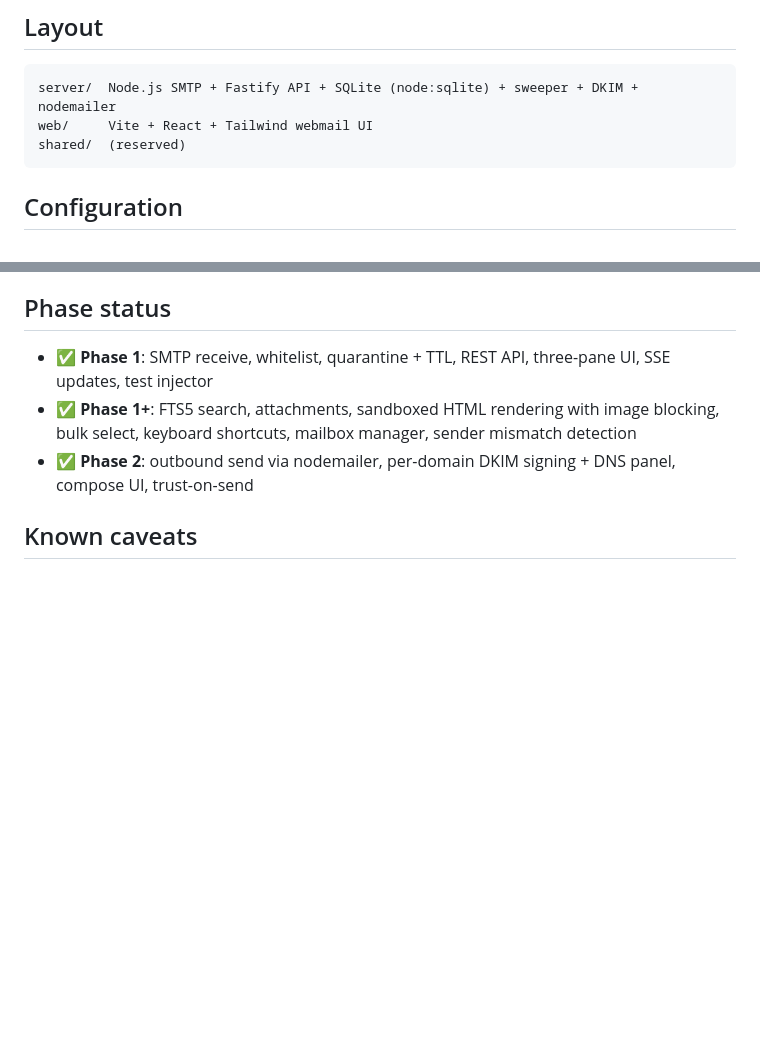
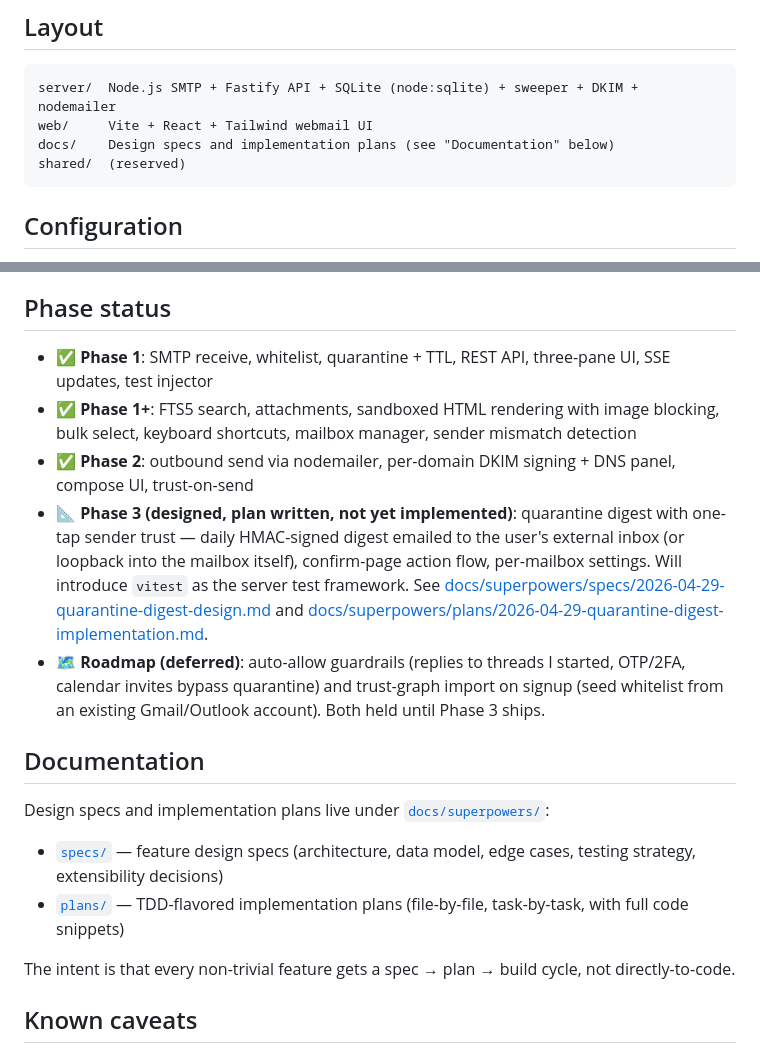
Before and after one commit to spayyavula/zerospam, a Markdown page: README.md, 2 parts joined by grey strips. Drawn GitHub-style; blank space fills up the shorter version.

Commit message:
docs(readme): note Phase 3 (digest) design + implementation plan
Honest about implementation status — feature is designed and
planned, not yet built. Adds a Documentation section pointing at
docs/superpowers/{specs,plans}/ so the spec/plan workflow is
discoverable.

Co-Authored-By: Claude Opus 4.7 (1M context) <noreply@anthropic.com>

````diff
--- a/README.md
+++ b/README.md
@@ -59,6 +59,7 @@ Click **Compose** in the sidebar to send a DKIM-signed message back to yourself
 ```
 server/  Node.js SMTP + Fastify API + SQLite (node:sqlite) + sweeper + DKIM + nodemailer
 web/     Vite + React + Tailwind webmail UI
+docs/    Design specs and implementation plans (see "Documentation" below)
 shared/  (reserved)
 ```
 
@@ -129,6 +130,17 @@ Verify each: `dig MX yourdomain.com`, `dig TXT zs1._domainkey.yourdomain.com`, e
 - ✅ **Phase 1**: SMTP receive, whitelist, quarantine + TTL, REST API, three-pane UI, SSE updates, test injector
 - ✅ **Phase 1+**: FTS5 search, attachments, sandboxed HTML rendering with image blocking, bulk select, keyboard shortcuts, mailbox manager, sender mismatch detection
 - ✅ **Phase 2**: outbound send via nodemailer, per-domain DKIM signing + DNS panel, compose UI, trust-on-send
+- 📐 **Phase 3 (designed, plan written, not yet implemented)**: quarantine digest with one-tap sender trust — daily HMAC-signed digest emailed to the user's external inbox (or loopback into the mailbox itself), confirm-page action flow, per-mailbox settings. Will introduce `vitest` as the server test framework. See [docs/superpowers/specs/2026-04-29-quarantine-digest-design.md](docs/superpowers/specs/2026-04-29-quarantine-digest-design.md) and [docs/superpowers/plans/2026-04-29-quarantine-digest-implementation.md](docs/superpowers/plans/2026-04-29-quarantine-digest-implementation.md).
+- 🗺️ **Roadmap (deferred)**: auto-allow guardrails (replies to threads I started, OTP/2FA, calendar invites bypass quarantine) and trust-graph import on signup (seed whitelist from an existing Gmail/Outlook account). Both held until Phase 3 ships.
+
+## Documentation
+
+Design specs and implementation plans live under [`docs/superpowers/`](docs/superpowers/):
+
+- [`specs/`](docs/superpowers/specs/) — feature design specs (architecture, data model, edge cases, testing strategy, extensibility decisions)
+- [`plans/`](docs/superpowers/plans/) — TDD-flavored implementation plans (file-by-file, task-by-task, with full code snippets)
+
+The intent is that every non-trivial feature gets a spec → plan → build cycle, not directly-to-code.
 
 ## Known caveats
 
````
